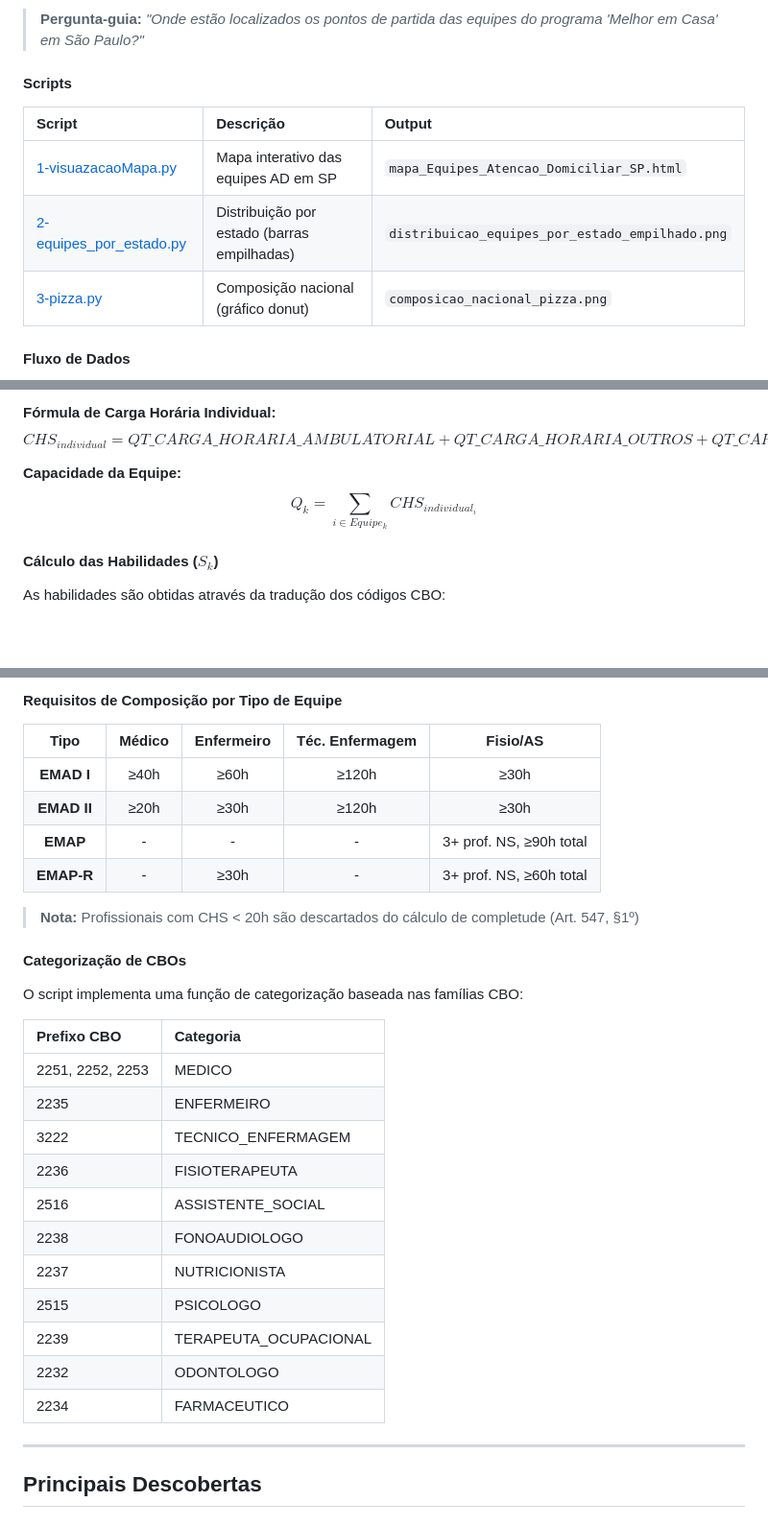
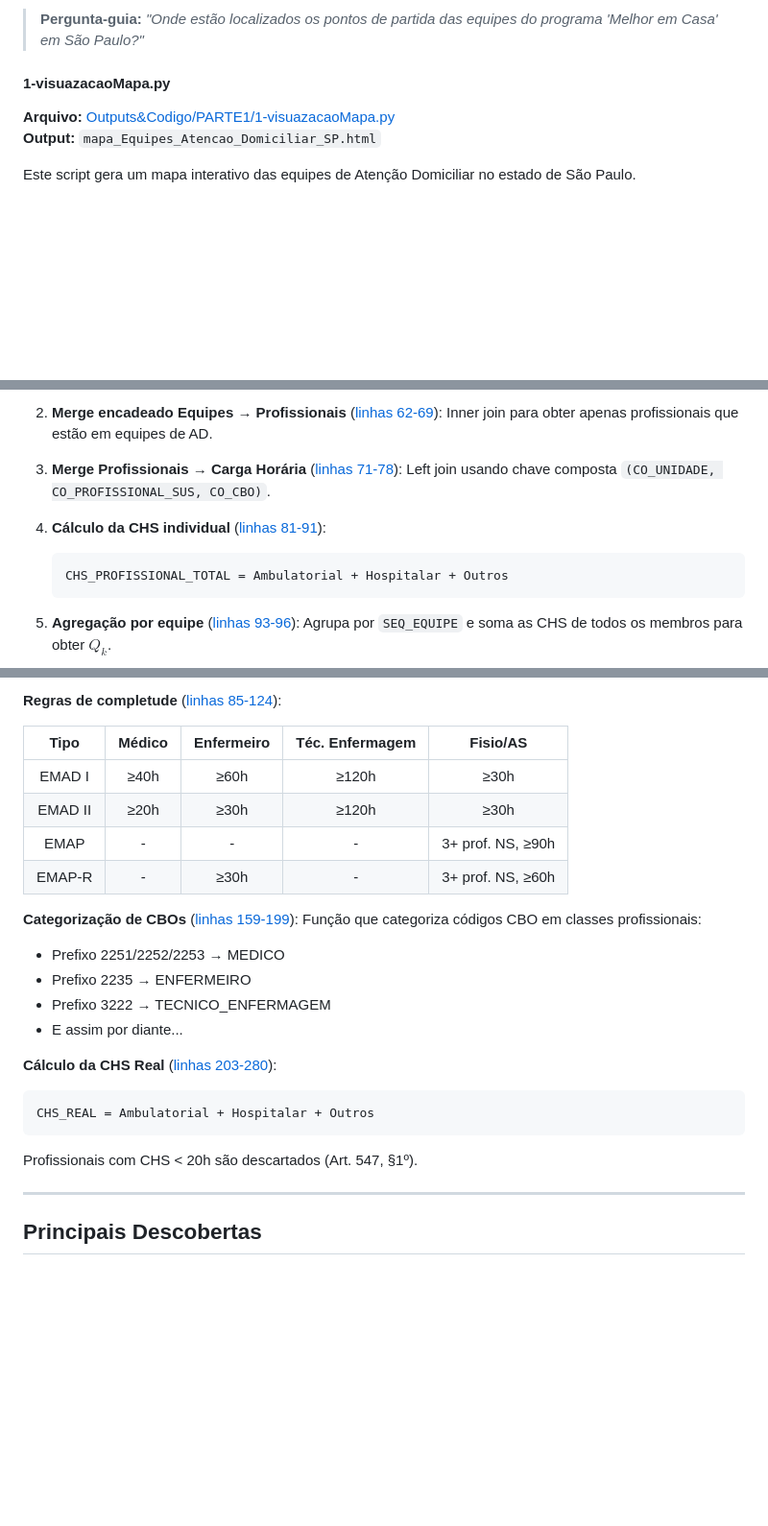
Before and after one commit to FerSuaiden/Fapesp---Otimiza-o-de-Rotas-Atendimento-Domiciliar, a Markdown page: README.md, 3 parts joined by grey strips. Shown at 96% size. Drawn GitHub-style; blank space fills up the shorter version.

````diff
--- a/README.md
+++ b/README.md
@@ -131,13 +130,10 @@ IC/
 
 > **Pergunta-guia:** *"Onde estão localizados os pontos de partida das equipes do programa 'Melhor em Casa' em São Paulo?"*
 
-#### Scripts
+#### 1-visuazacaoMapa.py
 
-| Script | Descrição | Output |
-|:---|:---|:---|
-| [1-visuazacaoMapa.py](Outputs%26Codigo/PARTE1/1-visuazacaoMapa.py) | Mapa interativo das equipes AD em SP | `mapa_Equipes_Atencao_Domiciliar_SP.html` |
-| [2-equipes_por_estado.py](Outputs%26Codigo/PARTE1/2-equipes_por_estado.py) | Distribuição por estado (barras empilhadas) | `distribuicao_equipes_por_estado_empilhado.png` |
-| [3-pizza.py](Outputs%26Codigo/PARTE1/3-pizza.py) | Composição nacional (gráfico donut) | `composicao_nacional_pizza.png` |
+**Arquivo:** [Outputs&Codigo/PARTE1/1-visuazacaoMapa.py](Outputs%26Codigo/PARTE1/1-visuazacaoMapa.py)
+**Output:** `mapa_Equipes_Atencao_Domiciliar_SP.html`
 
-#### Fluxo de Dados
+Este script gera um mapa interativo das equipes de Atenção Domiciliar no estado de São Paulo.
 
@@ -209,11 +221,12 @@ graph TD
 
-**Fórmula de Carga Horária Individual:**
-$$CHS_{individual} = QT\_CARGA\_HORARIA\_AMBULATORIAL + QT\_CARGA\_HORARIA\_OUTROS + QT\_CARGA\_HOR\_HOSP\_SUS$$
+2. **Merge encadeado Equipes → Profissionais** ([linhas 62-69](Outputs%26Codigo/PARTE2/4-capacidade.py#L62-L69)): Inner join para obter apenas profissionais que estão em equipes de AD.
 
-**Capacidade da Equipe:**
-$$Q_k = \sum_{i \in Equipe_k} CHS_{individual_i}$$
+3. **Merge Profissionais → Carga Horária** ([linhas 71-78](Outputs%26Codigo/PARTE2/4-capacidade.py#L71-L78)): Left join usando chave composta `(CO_UNIDADE, CO_PROFISSIONAL_SUS, CO_CBO)`.
 
-#### Cálculo das Habilidades ($S_k$)
+4. **Cálculo da CHS individual** ([linhas 81-91](Outputs%26Codigo/PARTE2/4-capacidade.py#L81-L91)):
+   ```
+   CHS_PROFISSIONAL_TOTAL = Ambulatorial + Hospitalar + Outros
+   ```
 
-As habilidades são obtidas através da tradução dos códigos CBO:
+5. **Agregação por equipe** ([linhas 93-96](Outputs%26Codigo/PARTE2/4-capacidade.py#L93-L96)): Agrupa por `SEQ_EQUIPE` e soma as CHS de todos os membros para obter $Q_k$.
 
@@ -296,32 +329,24 @@ $$D_i = V01040_i + V01041_i$$
 
-#### Requisitos de Composição por Tipo de Equipe
+**Regras de completude** ([linhas 85-124](Outputs%26Codigo/PARTE4/8-analise_saturacao_ad.py#L85-L124)):
 
 | Tipo | Médico | Enfermeiro | Téc. Enfermagem | Fisio/AS |
 |:---:|:---:|:---:|:---:|:---:|
-| **EMAD I** | ≥40h | ≥60h | ≥120h | ≥30h |
-| **EMAD II** | ≥20h | ≥30h | ≥120h | ≥30h |
-| **EMAP** | - | - | - | 3+ prof. NS, ≥90h total |
-| **EMAP-R** | - | ≥30h | - | 3+ prof. NS, ≥60h total |
+| EMAD I | ≥40h | ≥60h | ≥120h | ≥30h |
+| EMAD II | ≥20h | ≥30h | ≥120h | ≥30h |
+| EMAP | - | - | - | 3+ prof. NS, ≥90h |
+| EMAP-R | - | ≥30h | - | 3+ prof. NS, ≥60h |
 
-> **Nota:** Profissionais com CHS < 20h são descartados do cálculo de completude (Art. 547, §1º)
+**Categorização de CBOs** ([linhas 159-199](Outputs%26Codigo/PARTE4/8-analise_saturacao_ad.py#L159-L199)): Função que categoriza códigos CBO em classes profissionais:
+- Prefixo 2251/2252/2253 → MEDICO
+- Prefixo 2235 → ENFERMEIRO
+- Prefixo 3222 → TECNICO_ENFERMAGEM
+- E assim por diante...
 
-#### Categorização de CBOs
-
-O script implementa uma função de categorização baseada nas famílias CBO:
-
-| Prefixo CBO | Categoria |
-|:---|:---|
-| 2251, 2252, 2253 | MEDICO |
-| 2235 | ENFERMEIRO |
-| 3222 | TECNICO_ENFERMAGEM |
-| 2236 | FISIOTERAPEUTA |
-| 2516 | ASSISTENTE_SOCIAL |
-| 2238 | FONOAUDIOLOGO |
-| 2237 | NUTRICIONISTA |
-| 2515 | PSICOLOGO |
-| 2239 | TERAPEUTA_OCUPACIONAL |
-| 2232 | ODONTOLOGO |
-| 2234 | FARMACEUTICO |
+**Cálculo da CHS Real** ([linhas 203-280](Outputs%26Codigo/PARTE4/8-analise_saturacao_ad.py#L203-L280)):
+```
+CHS_REAL = Ambulatorial + Hospitalar + Outros
+```
+Profissionais com CHS < 20h são descartados (Art. 547, §1º).
 
 ---
 
````
Also changed, not shown: other parts of README.md (+133 -152 lines).
